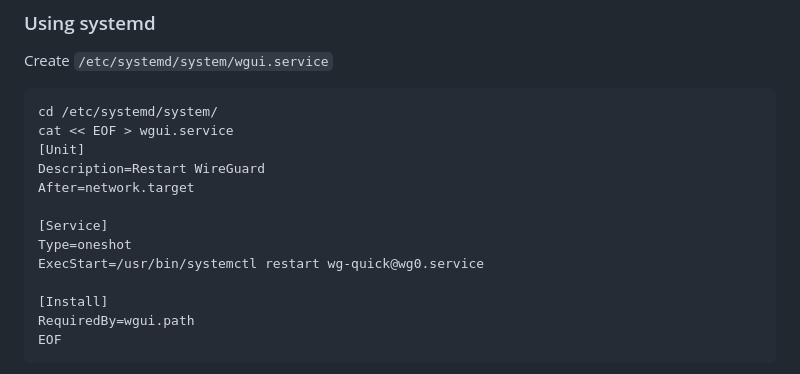
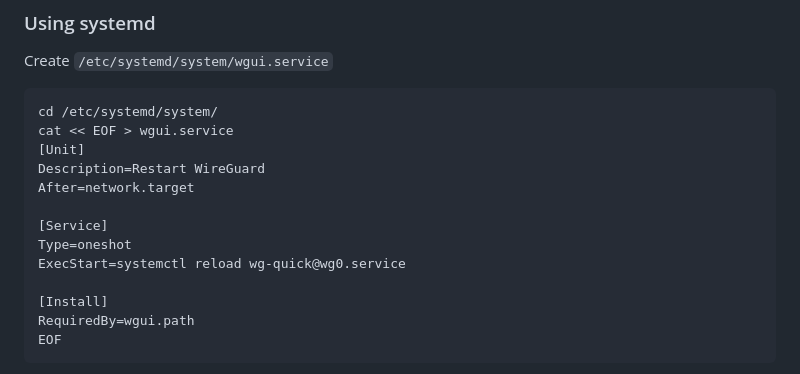
Before and after one commit to ngoduykhanh/wireguard-ui, a Markdown page: README.md, the part around the change. Drawn GitHub-style.

Commit message:
README.md: use "systemctl reload"
This fixes two problems:

1) systemctl may not live in /usr/bin/systemctl but in /bin.
This is what I got on my Debian Bullseye that was upgraded over many generations:

	systemd[1]: Starting wg0-reload.service...
	systemd[1609458]: wg0-reload.service: Failed to locate executable /usr/bin/systemctl: No such file or directory
	systemd[1609458]: wg0-reload.service: Failed at step EXEC spawning /usr/bin/systemctl: No such file or directory
	systemd[1]: wg0-reload.service: Main process exited, code=exited, status=203/EXEC
	systemd[1]: wg0-reload.service: Failed with result 'exit-code'.
	systemd[1]: Failed to start wg0-reload.service.

After this change:

	systemd[1]: Starting wg0-reload.service...
	systemd[1]: Reloading WireGuard via wg-quick(8) for wg0.
	systemd[1]: Reloaded WireGuard via wg-quick(8) for wg0.
	systemd[1]: wg0-reload.service: Succeeded.
	systemd[1]: Finished wg0-reload.service.

The docs for ExecStart say

	https://www.freedesktop.org/software/systemd/man/systemd.service.html :

	[...] either an absolute path to an executable or a simple file name without any slashes

So this is OK, and works fine as tested here.

2) Using "reload" instead of "restart" avoids breaking existing
connections.

Supersedes https://github.com/ngoduykhanh/wireguard-ui/pull/316
Fixes https://github.com/ngoduykhanh/wireguard-ui/issues/228
Fixes https://github.com/ngoduykhanh/wireguard-ui/issues/167

```diff
--- a/README.md
+++ b/README.md
@@ -112,7 +112,7 @@ After=network.target
 
 [Service]
 Type=oneshot
-ExecStart=/usr/bin/systemctl restart wg-quick@wg0.service
+ExecStart=systemctl reload wg-quick@wg0.service
 
 [Install]
 RequiredBy=wgui.path
```
